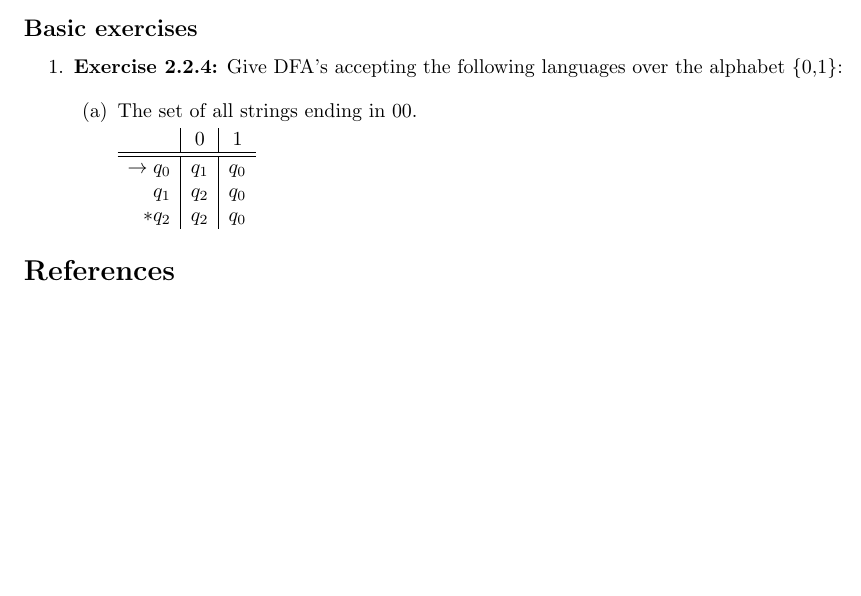
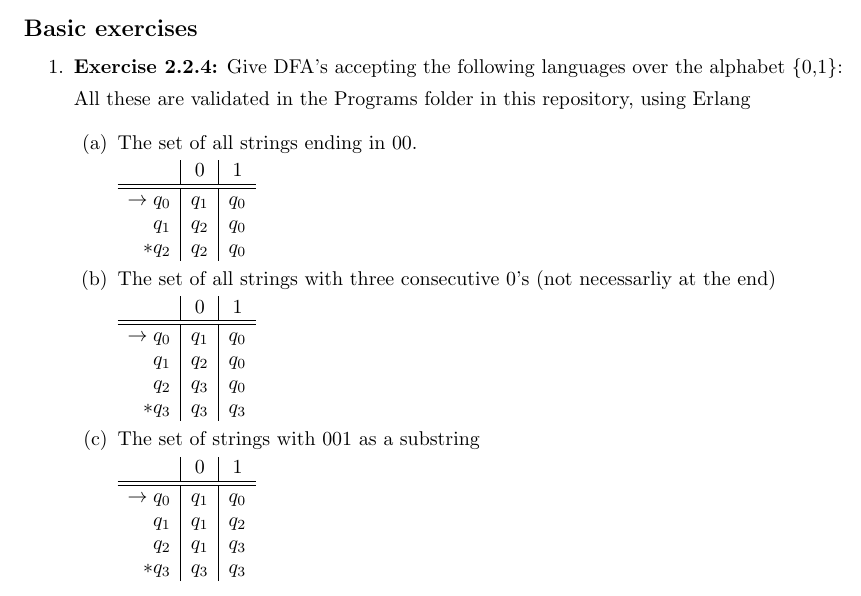
Before and after one commit to hjorthjort/Studies, a LaTeX problem sheet (TMV027/Exercises/Week2.tex): part of the page, cut so that both start at the same text, the shorter picture padded with empty space. Compiled offline with pdfLaTeX.

Commit message:
Finish 1 a

```diff
--- a/TMV027/Exercises/Week2.tex
+++ b/TMV027/Exercises/Week2.tex
@@ -35,17 +35,42 @@
 \begin{enumerate}
     \item \textbf{Exercise 2.2.4:} Give DFA's accepting the following languages over the alphabet \{0,1\}:
 
+        All these are validated in the Programs folder in this repository, using Erlang
+
         \begin{enumerate}
             \item The set of all strings ending in $00$.
 
                 $
                 \begin{array}{r | c | c}
-                     & 0 & 1 \\ \hline \hline
+                        & 0 & 1 \\ \hline \hline
                     \to q_0 & q_1 & q_0 \\
-                    q_1 & q_2 & q_0\\
-                    *q_2 & q_2 & q_0
+                        q_1 & q_2 & q_0\\
+                        *q_2 & q_2 & q_0
                 \end{array}
                 $
+
+            \item The set of all strings with three consecutive 0's (not necessarliy at the end)
+
+                $ \begin{array}{r|c|c}
+                            & 0 & 1 \\ \hline \hline
+                    \to q_0 & q_1 & q_0 \\
+                    q_1 & q_2 & q_0 \\
+                    q_2 & q_3 & q_0 \\
+                    *q_3 & q_3 & q_3
+                \end{array}
+                $
+
+            \item The set of strings with 001 as a substring
+
+                $ \begin{array}{r|c|c}
+                            & 0 & 1 \\ \hline \hline
+                    \to q_0 & q_1 & q_0 \\
+                    q_1 & q_1 & q_2 \\
+                    q_2 & q_1 & q_3 \\
+                    *q_3 & q_3 & q_3
+                \end{array}
+                $
+
         \end{enumerate}
 \end{enumerate}
 
```
Also changed, not shown: TMV027/Exercises/Week2.tex (3 more changed lines), 1 other file.
